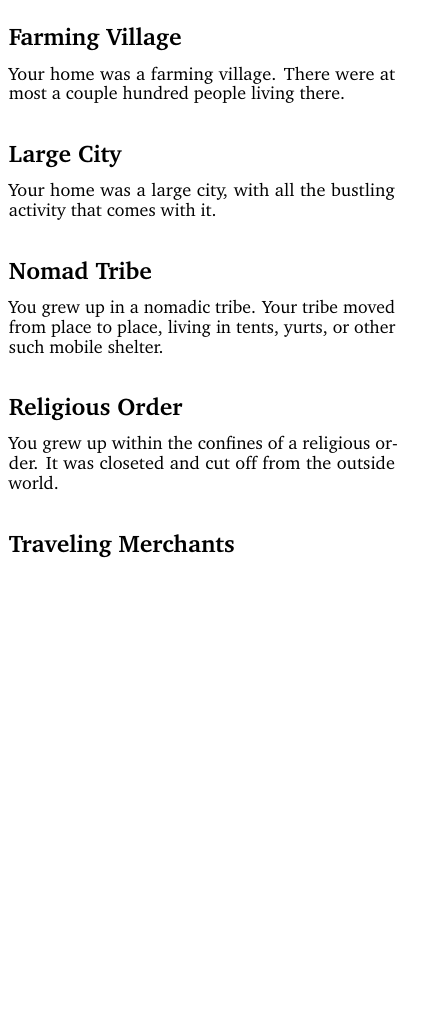
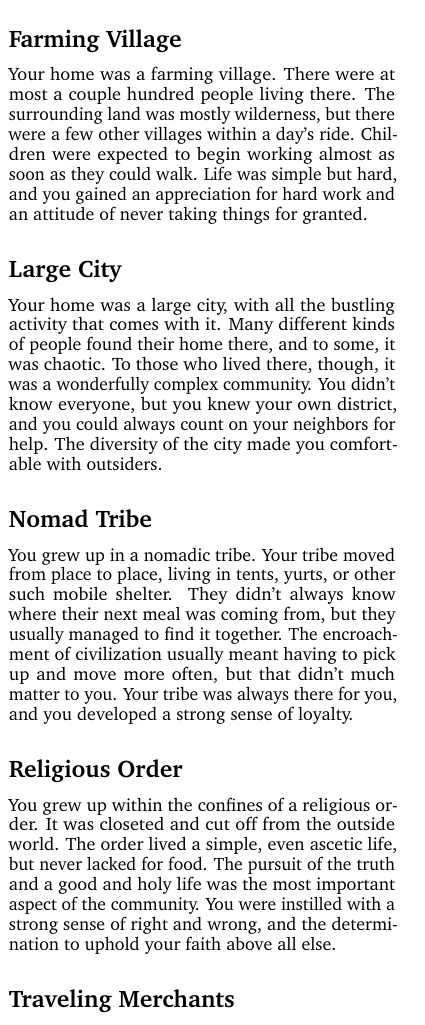
Before and after one commit to BenOvermyer/vox-draconis-2, a LaTeX document (voxdraconis.tex, which reads manuscript/ancestries.tex): part of one column of page 26 of 37, cut so that both start at the same text, the shorter picture padded with empty space. Compiled offline with pdfLaTeX.

Commit message:
Flesh out cultures

```diff
--- a/manuscript/ancestries.tex
+++ b/manuscript/ancestries.tex
@@ -128,22 +128,39 @@ Cultures describe the community that you grew up in. \index{cultures}
 \subsection{Farming Village}
 
 Your home was a farming village. There were at most a couple hundred
-people living there.
+people living there. The surrounding land was mostly wilderness, but
+there were a few other villages within a day's ride. Children were
+expected to begin working almost as soon as they could walk. Life was
+simple but hard, and you gained an appreciation for hard work and
+an attitude of never taking things for granted.
 
 \subsection{Large City}
 
 Your home was a large city, with all the bustling activity that comes
-with it.
+with it. Many different kinds of people found their home there, and
+to some, it was chaotic. To those who lived there, though, it was a
+wonderfully complex community. You didn't know everyone, but you knew
+your own district, and you could always count on your neighbors for
+help. The diversity of the city made you comfortable with outsiders.
 
 \subsection{Nomad Tribe}
 
 You grew up in a nomadic tribe. Your tribe moved from place to place,
-living in tents, yurts, or other such mobile shelter.
+living in tents, yurts, or other such mobile shelter. They didn't
+always know where their next meal was coming from, but they usually
+managed to find it together. The encroachment of civilization usually
+meant having to pick up and move more often, but that didn't much
+matter to you. Your tribe was always there for you, and you developed
+a strong sense of loyalty.
 
 \subsection{Religious Order}
 
 You grew up within the confines of a religious order. It was closeted
-and cut off from the outside world.
+and cut off from the outside world. The order lived a simple, even
+ascetic life, but never lacked for food. The pursuit of the truth and
+a good and holy life was the most important aspect of the community.
+You were instilled with a strong sense of right and wrong, and the
+determination to uphold your faith above all else.
 
 \subsection{Traveling Merchants}
 
```
Also changed, not shown: manuscript/ancestries.tex (9 more changed lines).
